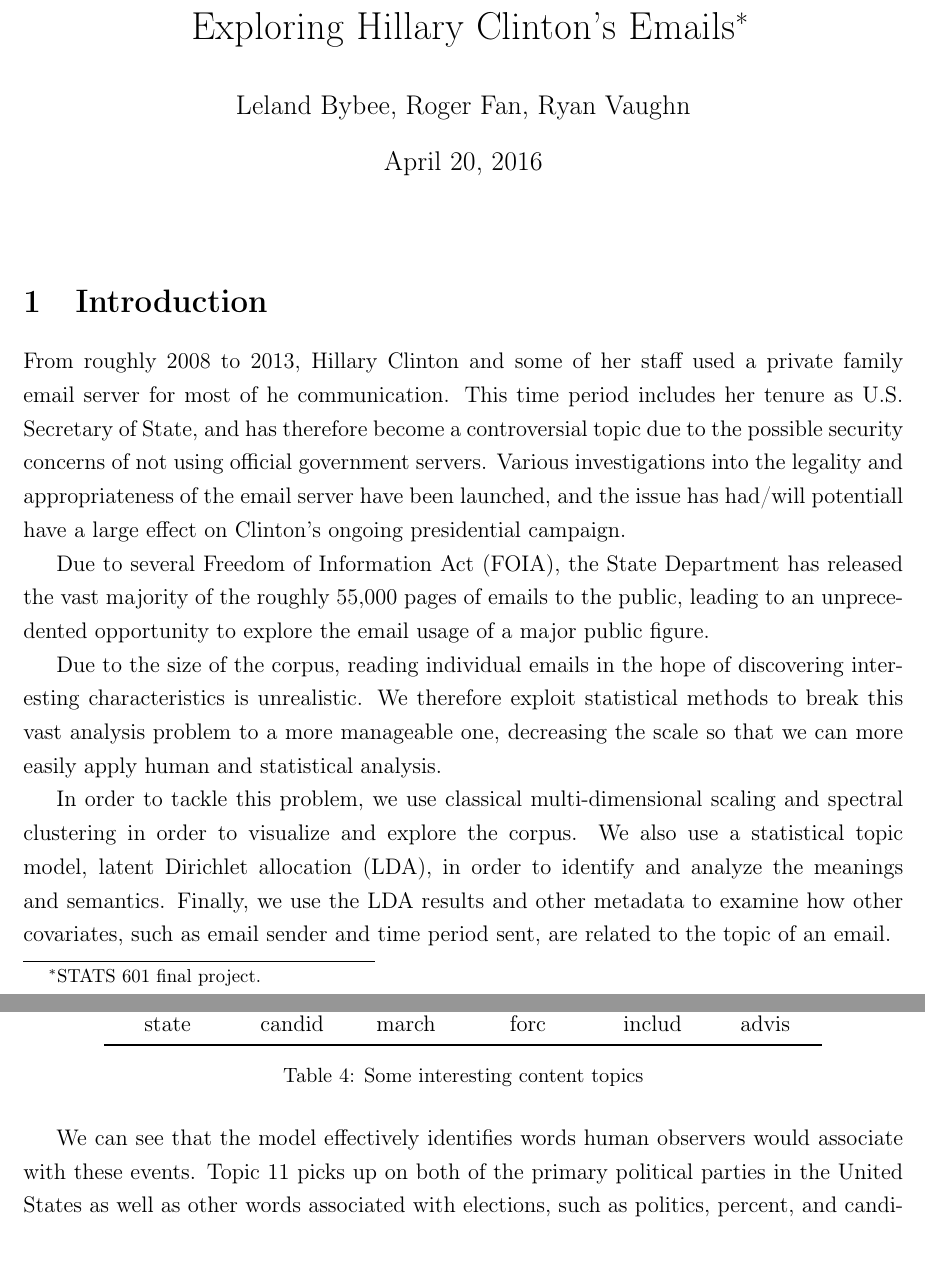
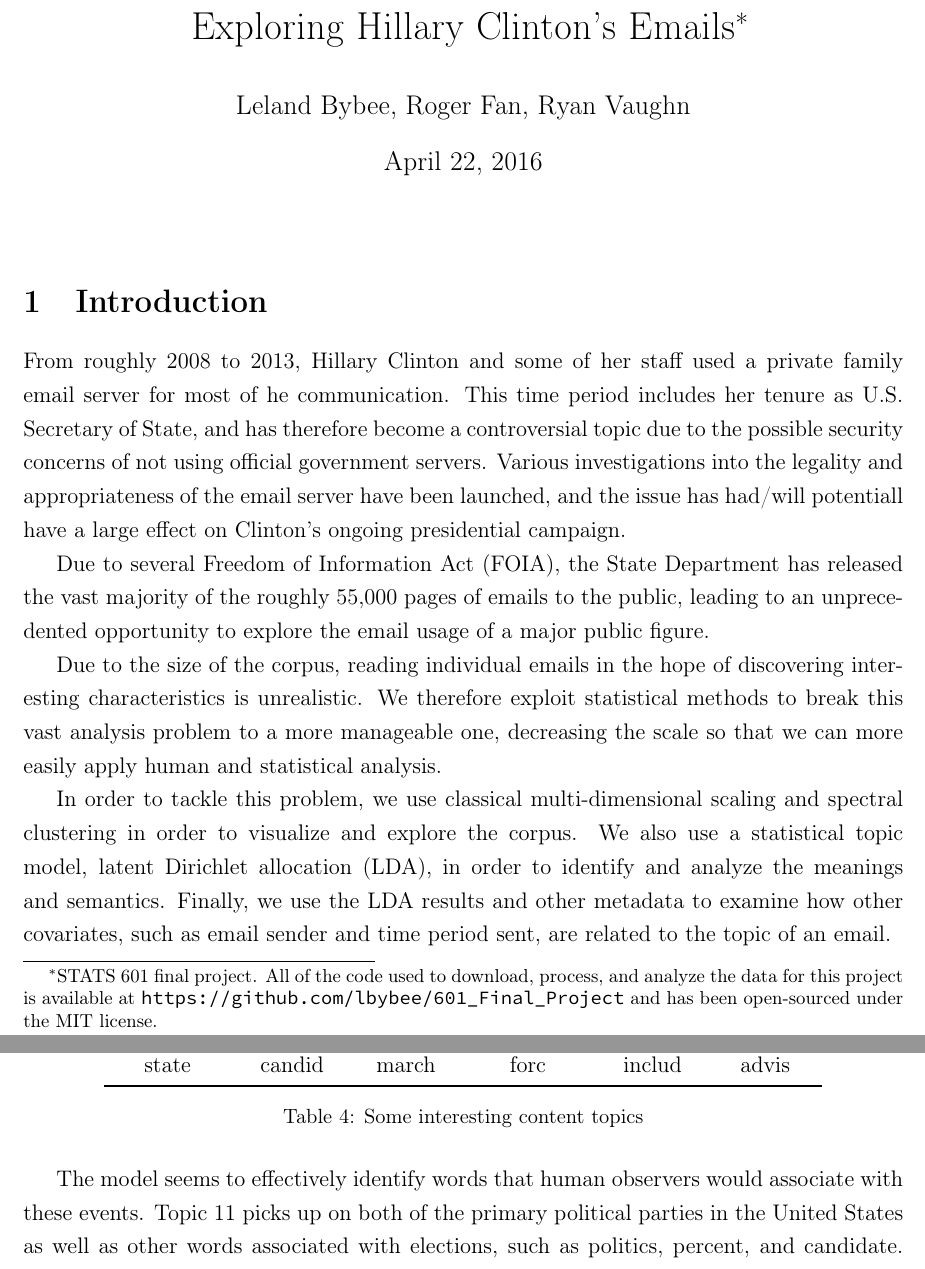
Before and after one commit to lbybee/601_Final_Project, a LaTeX document (paper/paper.tex): two parts of pages 1 and 8 of 13, joined at a grey line, cut so that both start at the same text. Compiled offline with pdfLaTeX.

Commit message:
More editing.

```diff
--- a/paper/paper.tex
+++ b/paper/paper.tex
@@ -149,11 +149,11 @@
 
 \begin{document}
 
-\title{Exploring Hillary Clinton's Emails\thanks{STATS 601 final project.}}
+\title{Exploring Hillary Clinton's Emails\thanks{STATS 601 final project. All of the code used to download, process, and analyze the data for this project is available at \url{https://github.com/lbybee/601_Final_Project} and has been open-sourced under the MIT license.}}
 \author{
     Leland Bybee, Roger Fan, Ryan Vaughn
 }
-\date{\today}
+\date{April 22, 2016}
 
 \maketitle
 
@@ -353,7 +353,7 @@
 \label{tab:content_topics}
 \end{table}
 
-We can see that the model effectively identifies words human observers would associate with these events. Topic~11 picks up on both of the primary political parties in the United States as well as other words associated with elections, such as politics, percent, and candidate.  Similarly, the Topic~23 identifies words that associated with international development, including develop, support, and global.
+The model seems to effectively identify words that human observers would associate with these events. Topic~11 picks up on both of the primary political parties in the United States as well as other words associated with elections, such as politics, percent, and candidate.  Similarly, the Topic~23 identifies words that associated with international development, including develop, support, and global.
 
 Given that we have time stamps foe each email, we can also examine how these topics are used over time. Figure~\ref{fig:topic_time_plots} plots the mean monthly topic proportion for each of the topics in Table~\ref{tab:content_topics}.
 
```
Also changed, not shown: paper/paper.tex (7 more changed lines).
